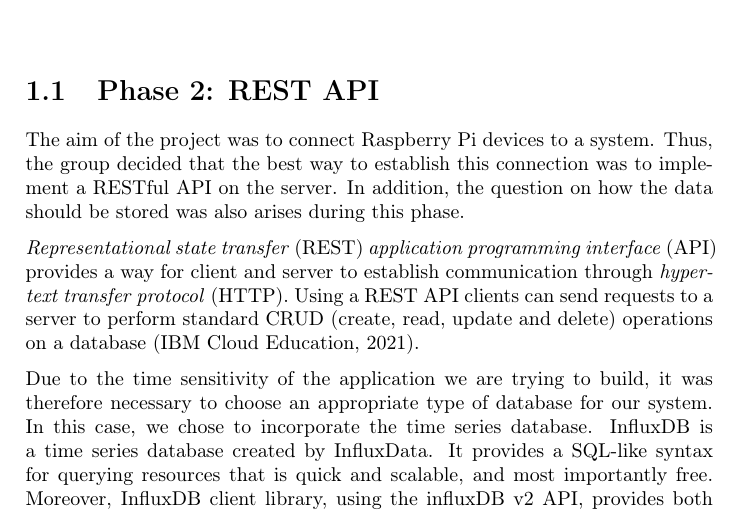
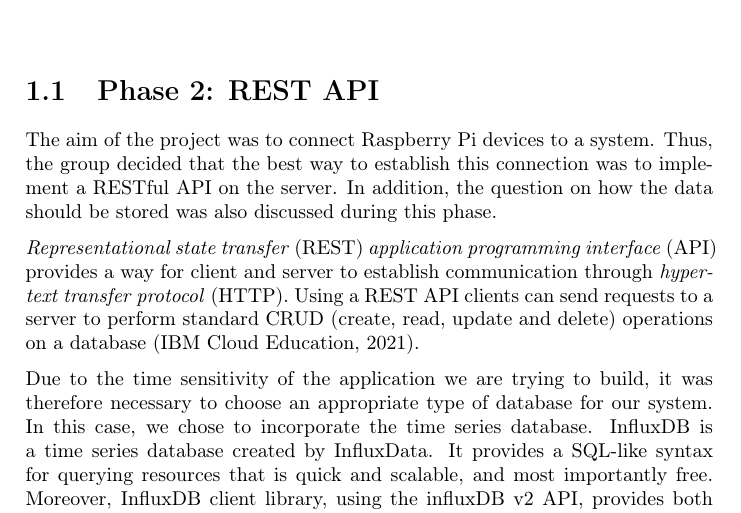
Before and after one commit to uyqn/web, a LaTeX thesis (src/reports/sluttrapport/main.tex, which reads src/reports/sluttrapport/chapters/sections/rest_api.tex): part of page 5 of 9, cut so that both start at the same text. Compiled offline with pdfLaTeX.

Commit message:
Small fix on Rest API text

```diff
--- a/src/reports/sluttrapport/chapters/sections/rest_api.tex
+++ b/src/reports/sluttrapport/chapters/sections/rest_api.tex
@@ -1,5 +1,5 @@
 \section{Phase 2: REST API}\label{phase2}
-The aim of the project was to connect Raspberry Pi devices to a system. Thus, the group decided that the best way to establish this connection was to implement a RESTful API on the server. In addition, the question on how the data should be stored was also arises during this phase.
+The aim of the project was to connect Raspberry Pi devices to a system. Thus, the group decided that the best way to establish this connection was to implement a RESTful API on the server. In addition, the question on how the data should be stored was also discussed during this phase.
 
 \emph{Representational state transfer} (REST) \emph{application programming interface} (API) provides a way for client and server to establish communication through \emph{hypertext transfer protocol} (HTTP). Using a REST API clients can send requests to a server to perform standard CRUD (create, read, update and delete) operations on a database \parencite{rest_api}.
 
```
Also changed, not shown: src/reports/sluttrapport/main.pdf.
